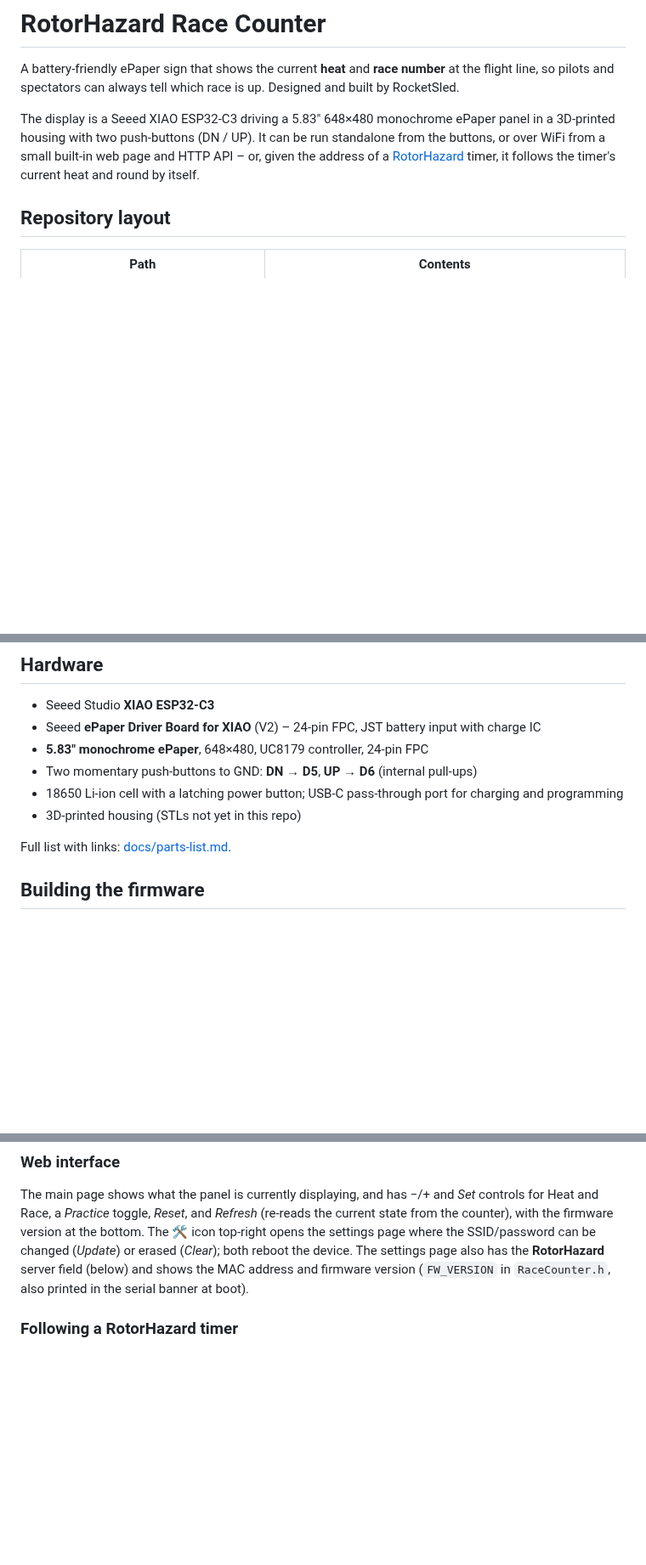
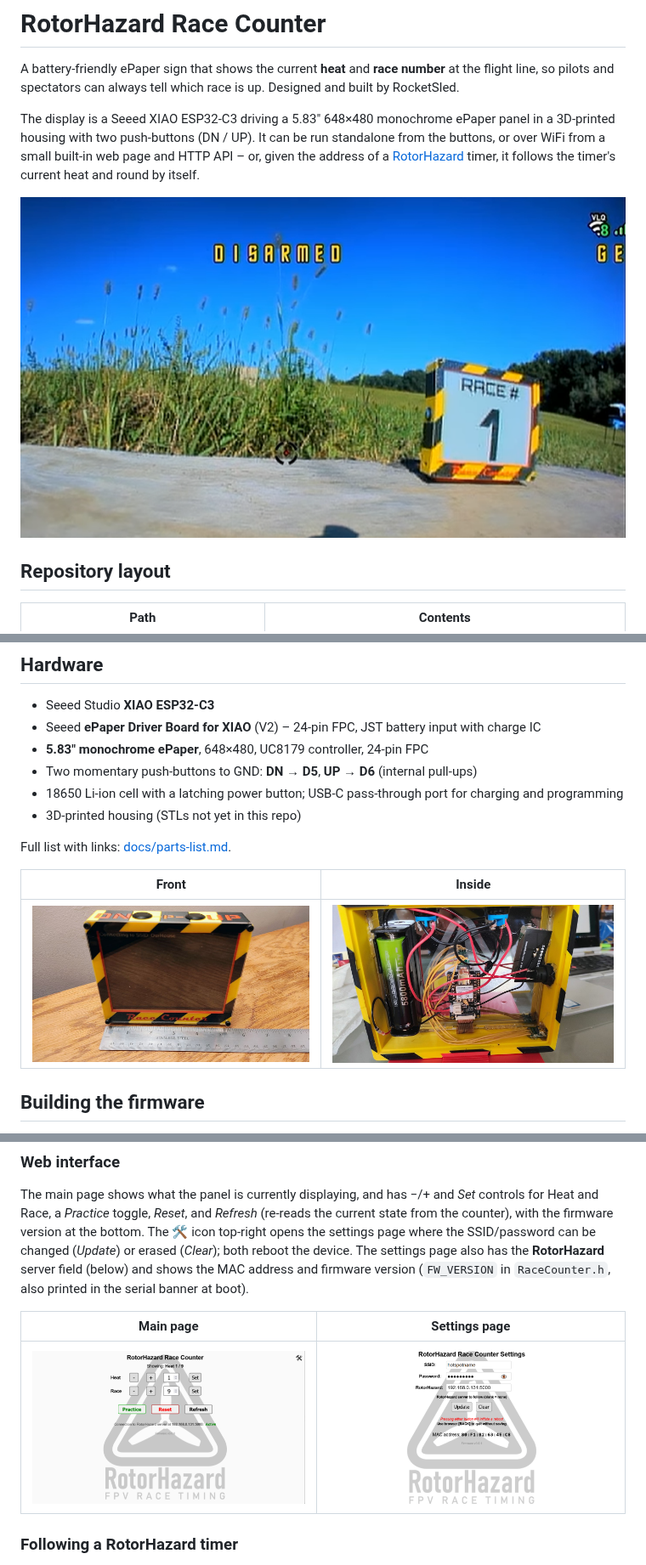
Before and after one commit to ethomas997/RotorHazard-Race-Counter, a Markdown page: README.md, 3 parts joined by grey strips. Shown at 85% size. Rendered like a GitHub page; pictures changed too: pics/race-counter-back.jpg (added), pics/race-counter-front.jpg (added), pics/race-counter-main-page.png (added); blank space fills up the shorter version.

Commit message:
Add photos of the unit and web page screenshots to the README

```diff
--- a/README.md
+++ b/README.md
@@ -7,6 +7,8 @@ The display is a Seeed XIAO ESP32-C3 driving a 5.83" 648×480 monochrome ePaper
 housing with two push-buttons (DN / UP). It can be run standalone from the buttons, or over WiFi from a
 small built-in web page and HTTP API – or, given the address of a [RotorHazard](https://github.com/RotorHazard/RotorHazard)
 timer, it follows the timer's current heat and round by itself.
+
+![Race Counter on the track](pics/race-counter-on-track.png)
 
 ## Repository layout
 
@@ -31,6 +34,10 @@ timer, it follows the timer's current heat and round by itself.
 * 3D-printed housing (STLs not yet in this repo)
 
 Full list with links: [docs/parts-list.md](docs/parts-list.md).
+
+| Front | Inside |
+|---|---|
+| ![Front](pics/race-counter-front.jpg) | ![Inside, back plate off](pics/race-counter-back.jpg) |
 
 ## Building the firmware
 
@@ -123,6 +130,10 @@ top-right opens the settings page where the SSID/password can be changed (*Updat
 both reboot the device. The settings page also has the **RotorHazard** server field (below) and shows the MAC
 address and firmware version (`FW_VERSION` in `RaceCounter.h`, also printed in the serial banner at boot).
 
+| Main page | Settings page |
+|---|---|
+| ![Main page](pics/race-counter-main-page.png) | ![Settings page](pics/race-counter-settings-page.png) |
+
 ### Following a RotorHazard timer
 
 Enter the timer's address in the **RotorHazard** field on the settings page – `host` or `host:port`
```
Also changed, not shown: other parts of README.md (+1 -0 lines).
